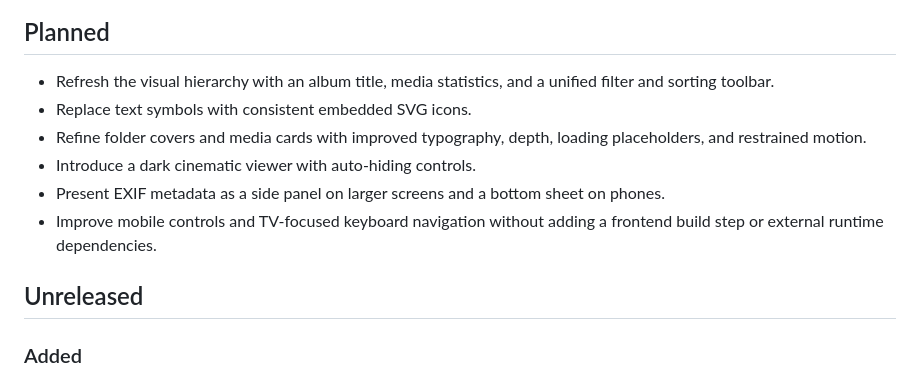
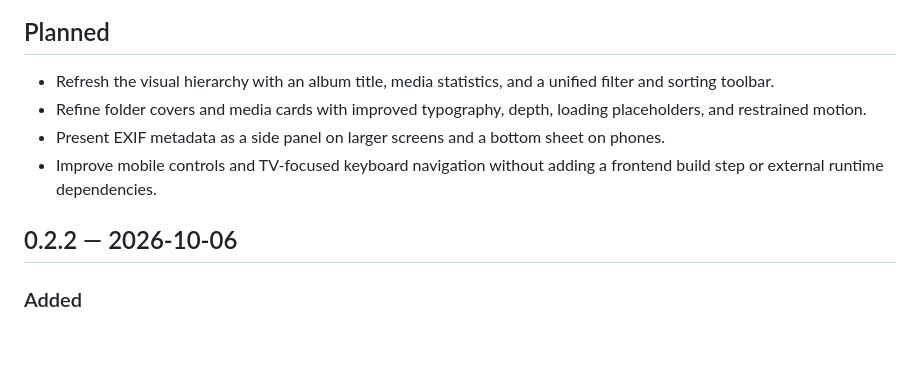
Before and after one commit to ev-str/litegallery, a Markdown page: CHANGELOG.md, the part around the change. Drawn GitHub-style; blank space fills up the shorter version.

Commit message:
Prepare 0.2.2 changelog

```diff
--- a/CHANGELOG.md
+++ b/CHANGELOG.md
@@ -4,16 +4,14 @@
 
 - Refresh the visual hierarchy with an album title, media statistics, and a
   unified filter and sorting toolbar.
-- Replace text symbols with consistent embedded SVG icons.
 - Refine folder covers and media cards with improved typography, depth, loading
   placeholders, and restrained motion.
-- Introduce a dark cinematic viewer with auto-hiding controls.
 - Present EXIF metadata as a side panel on larger screens and a bottom sheet on
   phones.
 - Improve mobile controls and TV-focused keyboard navigation without adding a
   frontend build step or external runtime dependencies.
 
-## Unreleased
+## 0.2.2 — 2026-10-06
 
 ### Added
 
```
